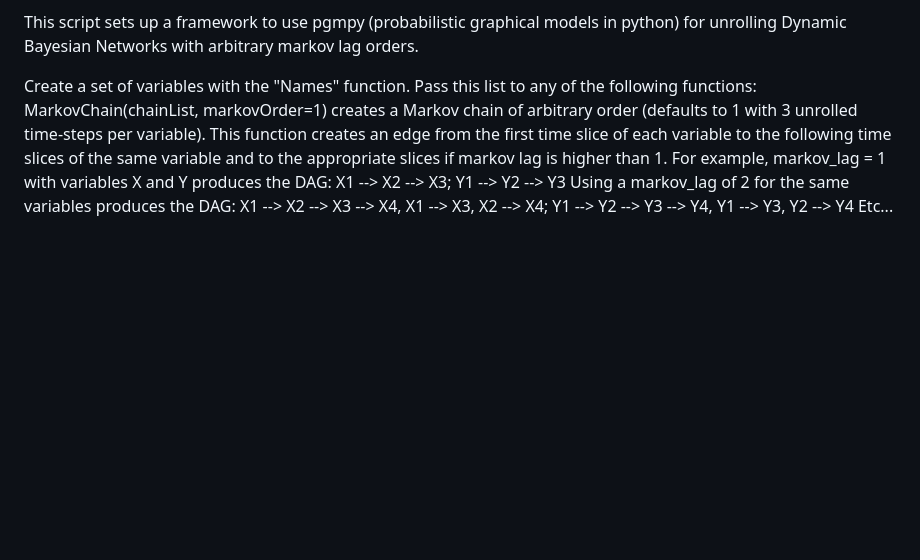
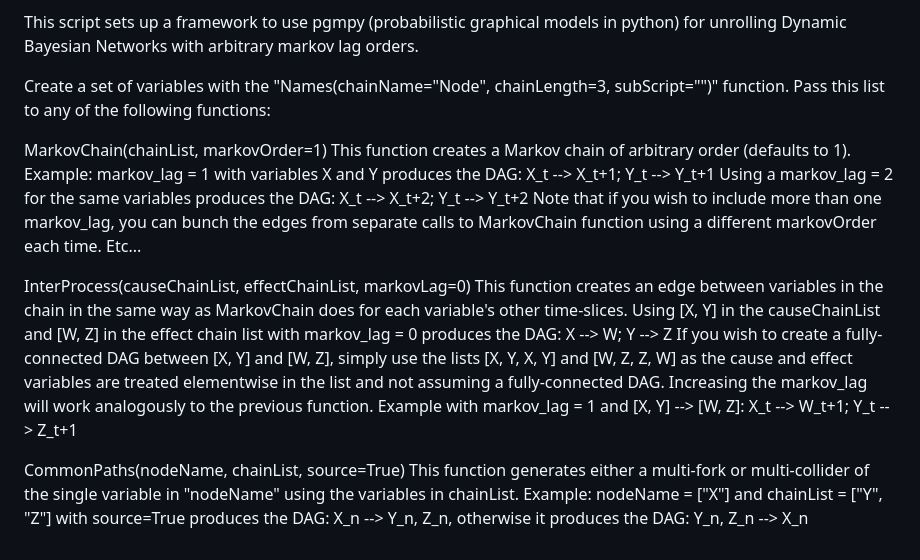
Before and after one commit to ryan-d-graham/InverseProblems, a Markdown page: README.md, the part around the change. GitHub-like rendering; blank space fills up the shorter version.

```diff
--- a/README.md
+++ b/README.md
@@ -39,9 +39,25 @@ MarkovGrid.py:
 
 This script sets up a framework to use pgmpy (probabilistic graphical models in python) for unrolling Dynamic Bayesian Networks with arbitrary markov lag orders.
 
-Create a set of variables with the "Names" function. Pass this list to any of the following functions:
-MarkovChain(chainList, markovOrder=1) creates a Markov chain of arbitrary order (defaults to 1 with 3 unrolled time-steps per variable). This function creates
-an edge from the first time slice of each variable to the following time slices of the same variable and to the appropriate slices if markov lag is higher than 1.
-For example, markov_lag = 1 with variables X and Y produces the DAG: X1 --> X2 --> X3; Y1 --> Y2 --> Y3
-Using a markov_lag of 2 for the same variables produces the DAG: X1 --> X2 --> X3 --> X4, X1 --> X3, X2 --> X4; Y1 --> Y2 --> Y3 --> Y4, Y1 --> Y3, Y2 --> Y4
+Create a set of variables with the "Names(chainName="Node", chainLength=3, subScript="")" function. Pass this list to any of the following functions:
+
+MarkovChain(chainList, markovOrder=1)
+This function creates a Markov chain of arbitrary order (defaults to 1).
+Example: markov_lag = 1 with variables X and Y produces the DAG: X_t --> X_t+1; Y_t --> Y_t+1
+Using a markov_lag = 2 for the same variables produces the DAG: X_t --> X_t+2; Y_t --> Y_t+2
+Note that if you wish to include more than one markov_lag, you can bunch the edges from separate calls to
+MarkovChain function using a different markovOrder each time.
 Etc...
+
+InterProcess(causeChainList, effectChainList, markovLag=0)
+This function creates an edge between variables in the chain in the same way as MarkovChain does for each variable's other time-slices.
+Using [X, Y] in the causeChainList and [W, Z] in the effect chain list with markov_lag = 0 produces the DAG: X --> W; Y --> Z
+If you wish to create a fully-connected DAG between [X, Y] and [W, Z], simply use the lists [X, Y, X, Y] and [W, Z, Z, W] as
+the cause and effect variables are treated elementwise in the list and not assuming a fully-connected DAG.
+Increasing the markov_lag will work analogously to the previous function.
+Example with markov_lag = 1 and [X, Y] --> [W, Z]: X_t --> W_t+1; Y_t --> Z_t+1
+
+CommonPaths(nodeName, chainList, source=True)
+This function generates either a multi-fork or multi-collider of the single variable in "nodeName" using the variables in chainList.
+Example: nodeName = ["X"] and chainList = ["Y", "Z"] with source=True produces the DAG: X_n --> Y_n, Z_n, otherwise it produces
+the DAG: Y_n, Z_n --> X_n
```
